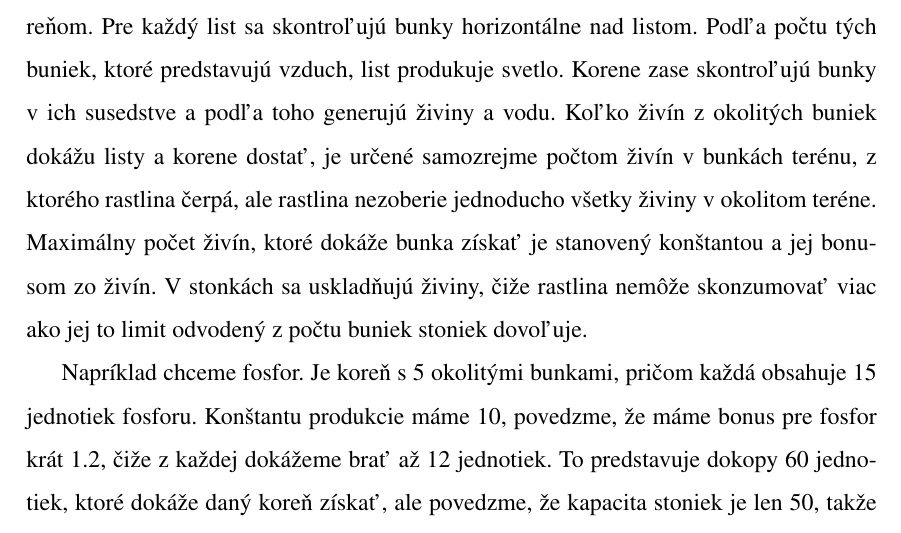
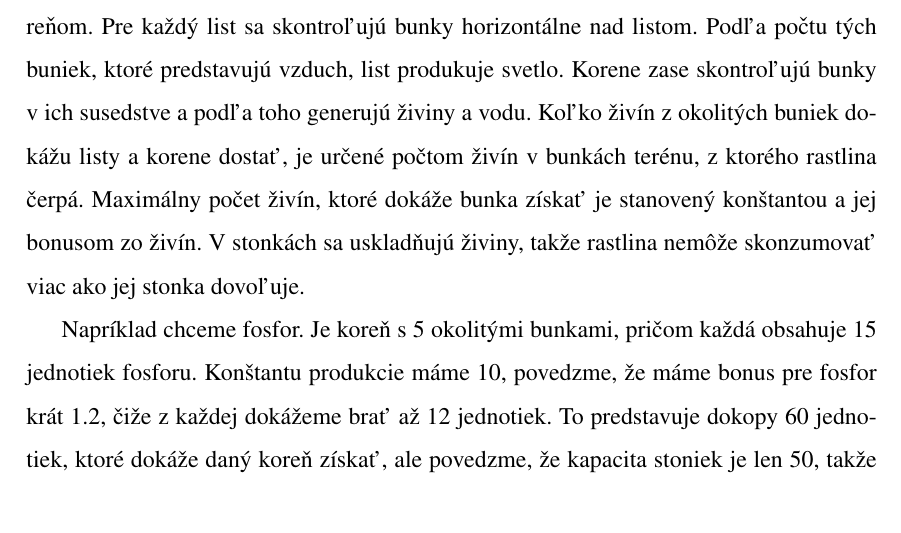
Before and after one commit to TekMike365/Botanica, a LaTeX document (docs/soc.tex): part of page 17 of 26, cut so that both start at the same text. Compiled offline with pdfLaTeX.

Commit message:
small changes

```diff
--- a/docs/soc.tex
+++ b/docs/soc.tex
@@ -511,16 +511,12 @@ pričom v každej časti genetiky jednu hodnotu náhodne zmení, teda „zmutuje
 V tejto fáze rastlina získava živiny vďaka svojim bunkám, konkrétne listom
 a koreňom. Pre každý list sa skontroľujú bunky horizontálne nad listom.
 Podľa počtu tých buniek, ktoré predstavujú vzduch, list produkuje svetlo.
-Korene zase skontroľujú bunky v ich susedstve
-a podľa toho generujú živiny a vodu.
-% TODO
+Korene zase skontroľujú bunky v ich susedstve a podľa toho generujú živiny a vodu.
 Koľko živín z okolitých buniek dokážu listy
-a korene dostať, je určené samozrejme počtom živín v bunkách terénu, z ktorého
-rastlina čerpá, ale rastlina nezoberie jednoducho všetky živiny v okolitom
-teréne. Maximálny počet živín, ktoré dokáže bunka získať je stanovený
-konštantou a jej bonusom zo živín. V stonkách sa uskladňujú živiny, čiže
-rastlina nemôže skonzumovať viac ako jej to limit odvodený z počtu buniek
-stoniek dovoľuje.
+a korene dostať, je určené počtom živín v bunkách terénu, z ktorého
+rastlina čerpá. Maximálny počet živín, ktoré dokáže bunka získať je stanovený
+konštantou a jej bonusom zo živín. V stonkách sa uskladňujú živiny, takže
+rastlina nemôže skonzumovať viac ako jej stonka dovoľuje.
 
 Napríklad chceme fosfor. Je koreň s 5 okolitými bunkami,
 pričom každá obsahuje 15 jednotiek fosforu. Konštantu produkcie máme 10,
```
Also changed, not shown: docs/prilohy/C - manuál.pdf, docs/soc.pdf, 1 other file.
